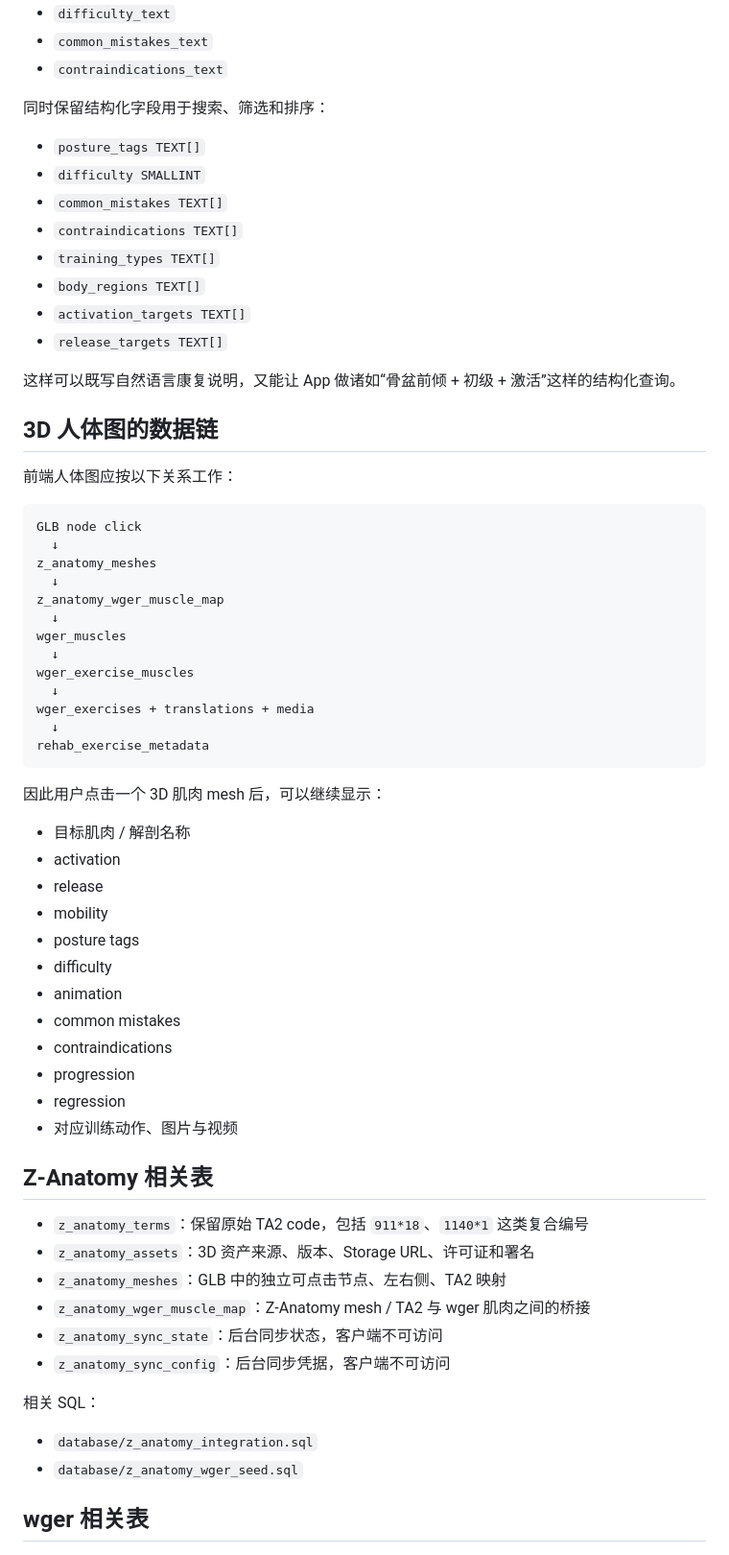
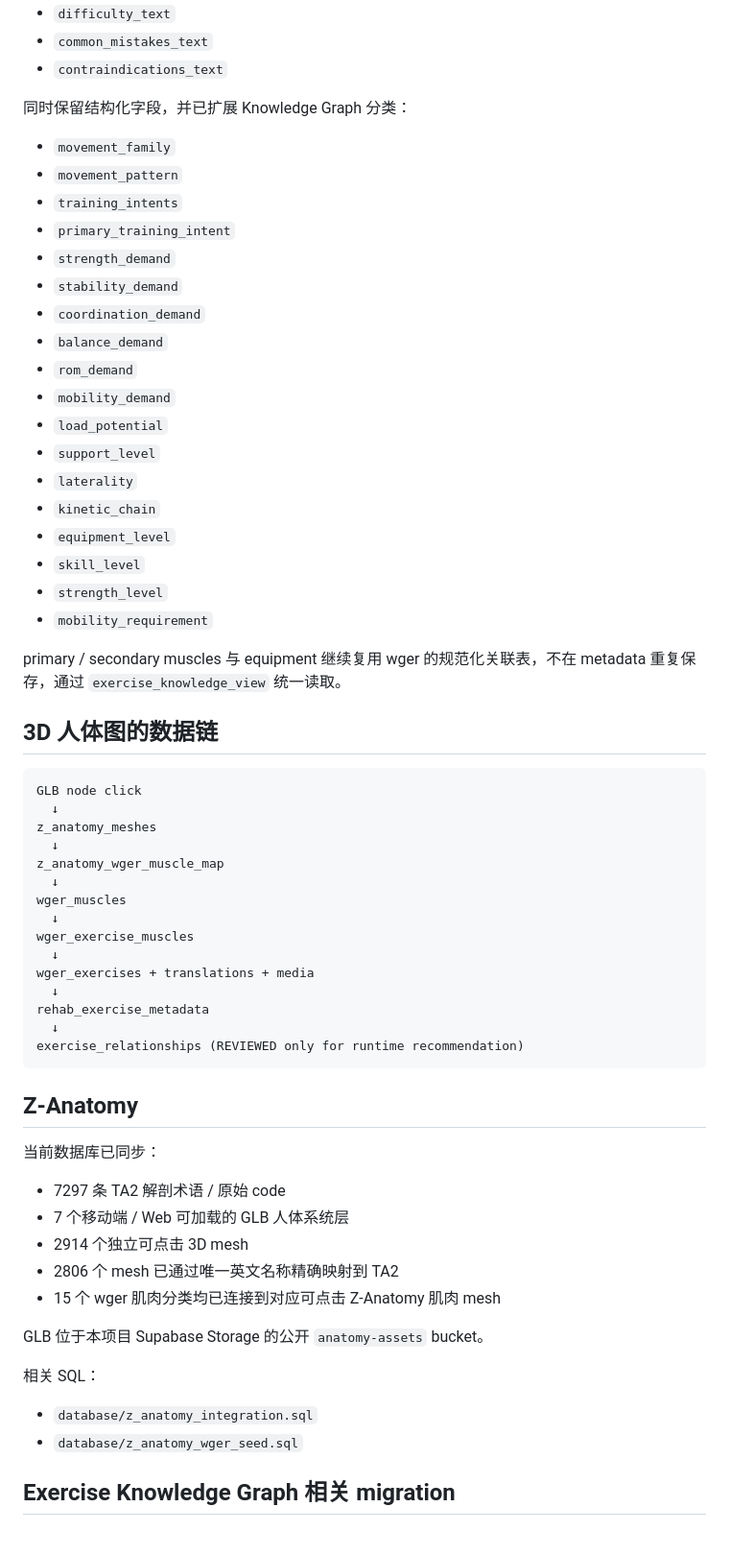
Before and after one commit to Chinchilla6/-, a Markdown page: README.md, the part around one of its changes. Shown at 96% size. GitHub-like rendering.

Commit message:
Document Exercise Knowledge Graph phase 1

````diff
--- a/README.md
+++ b/README.md
@@ -60,22 +80,30 @@ GLB 已复制进本项目 Supabase Storage 的公开 `anatomy-assets` bucket，A
 - `common_mistakes_text`
 - `contraindications_text`
 
-同时保留结构化字段用于搜索、筛选和排序：
+同时保留结构化字段，并已扩展 Knowledge Graph 分类：
 
-- `posture_tags TEXT[]`
-- `difficulty SMALLINT`
-- `common_mistakes TEXT[]`
-- `contraindications TEXT[]`
-- `training_types TEXT[]`
-- `body_regions TEXT[]`
-- `activation_targets TEXT[]`
-- `release_targets TEXT[]`
+- `movement_family`
+- `movement_pattern`
+- `training_intents`
+- `primary_training_intent`
+- `strength_demand`
+- `stability_demand`
+- `coordination_demand`
+- `balance_demand`
+- `rom_demand`
+- `mobility_demand`
+- `load_potential`
+- `support_level`
+- `laterality`
+- `kinetic_chain`
+- `equipment_level`
+- `skill_level`
+- `strength_level`
+- `mobility_requirement`
 
-这样可以既写自然语言康复说明，又能让 App 做诸如“骨盆前倾 + 初级 + 激活”这样的结构化查询。
+primary / secondary muscles 与 equipment 继续复用 wger 的规范化关联表，不在 metadata 重复保存，通过 `exercise_knowledge_view` 统一读取。
 
 ## 3D 人体图的数据链
-
-前端人体图应按以下关系工作：
 
 ```text
 GLB node click
@@ -91,36 +119,26 @@ wger_exercise_muscles
 wger_exercises + translations + media
   ↓
 rehab_exercise_metadata
+  ↓
+exercise_relationships (REVIEWED only for runtime recommendation)
 ```
 
-因此用户点击一个 3D 肌肉 mesh 后，可以继续显示：
+## Z-Anatomy
 
-- 目标肌肉 / 解剖名称
-- activation
-- release
-- mobility
-- posture tags
-- difficulty
-- animation
-- common mistakes
-- contraindications
-- progression
-- regression
-- 对应训练动作、图片与视频
+当前数据库已同步：
 
-## Z-Anatomy 相关表
+- 7297 条 TA2 解剖术语 / 原始 code
+- 7 个移动端 / Web 可加载的 GLB 人体系统层
+- 2914 个独立可点击 3D mesh
+- 2806 个 mesh 已通过唯一英文名称精确映射到 TA2
+- 15 个 wger 肌肉分类均已连接到对应可点击 Z-Anatomy 肌肉 mesh
 
-- `z_anatomy_terms`：保留原始 TA2 code，包括 `911*18`、`1140*1` 这类复合编号
-- `z_anatomy_assets`：3D 资产来源、版本、Storage URL、许可证和署名
-- `z_anatomy_meshes`：GLB 中的独立可点击节点、左右侧、TA2 映射
-- `z_anatomy_wger_muscle_map`：Z-Anatomy mesh / TA2 与 wger 肌肉之间的桥接
-- `z_anatomy_sync_state`：后台同步状态，客户端不可访问
-- `z_anatomy_sync_config`：后台同步凭据，客户端不可访问
+GLB 位于本项目 Supabase Storage 的公开 `anatomy-assets` bucket。
 
 相关 SQL：
 
 - `database/z_anatomy_integration.sql`
 - `database/z_anatomy_wger_seed.sql`
 
-## wger 相关表
+## Exercise Knowledge Graph 相关 migration
 
````
Also changed, not shown: other parts of README.md (+59 -58 lines).
